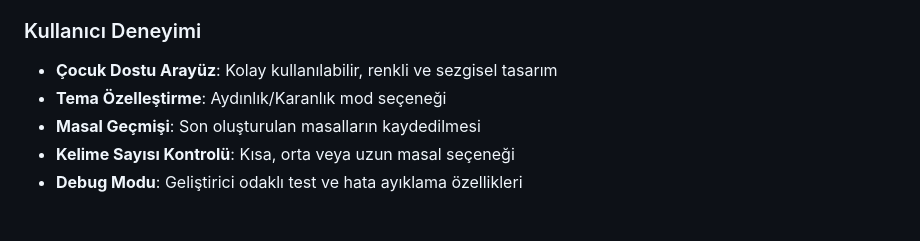
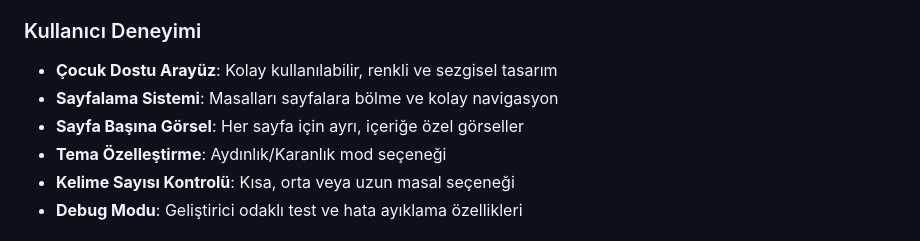
Before and after one commit to BTankut/Masal, a Markdown page: README.md, the part around one of its changes. Rendered like a GitHub page.

```diff
--- a/README.md
+++ b/README.md
@@ -15,8 +15,9 @@ Masal, çocuklar için yapay zeka destekli bir hikaye oluşturma platformudur. U
 
 ### Kullanıcı Deneyimi
 - **Çocuk Dostu Arayüz**: Kolay kullanılabilir, renkli ve sezgisel tasarım
+- **Sayfalama Sistemi**: Masalları sayfalara bölme ve kolay navigasyon
+- **Sayfa Başına Görsel**: Her sayfa için ayrı, içeriğe özel görseller
 - **Tema Özelleştirme**: Aydınlık/Karanlık mod seçeneği
-- **Masal Geçmişi**: Son oluşturulan masalların kaydedilmesi
 - **Kelime Sayısı Kontrolü**: Kısa, orta veya uzun masal seçeneği
 - **Debug Modu**: Geliştirici odaklı test ve hata ayıklama özellikleri
 
```
Also changed, not shown: other parts of README.md (+28 -16 lines).
